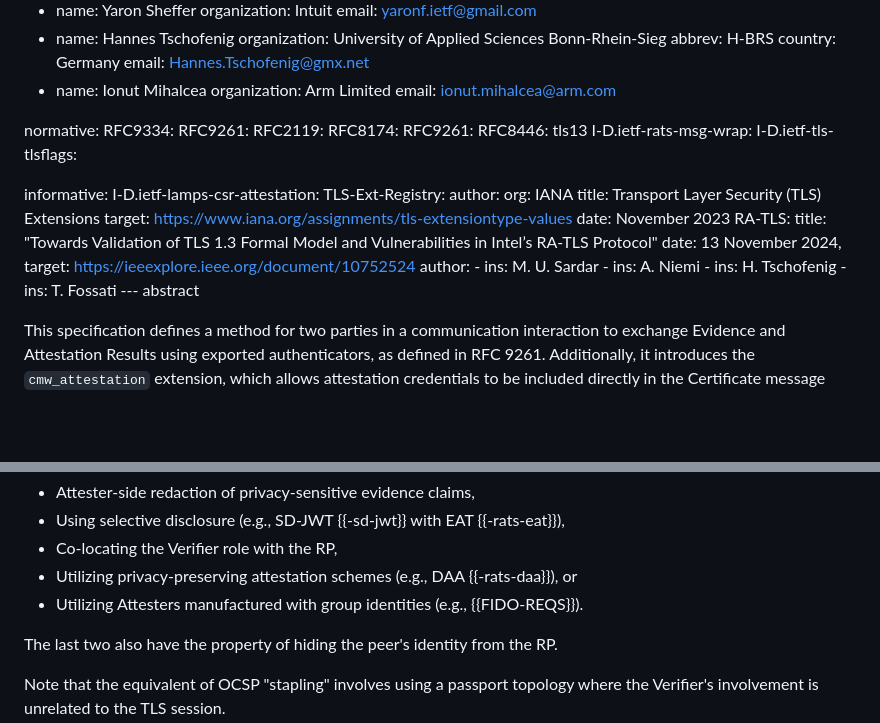
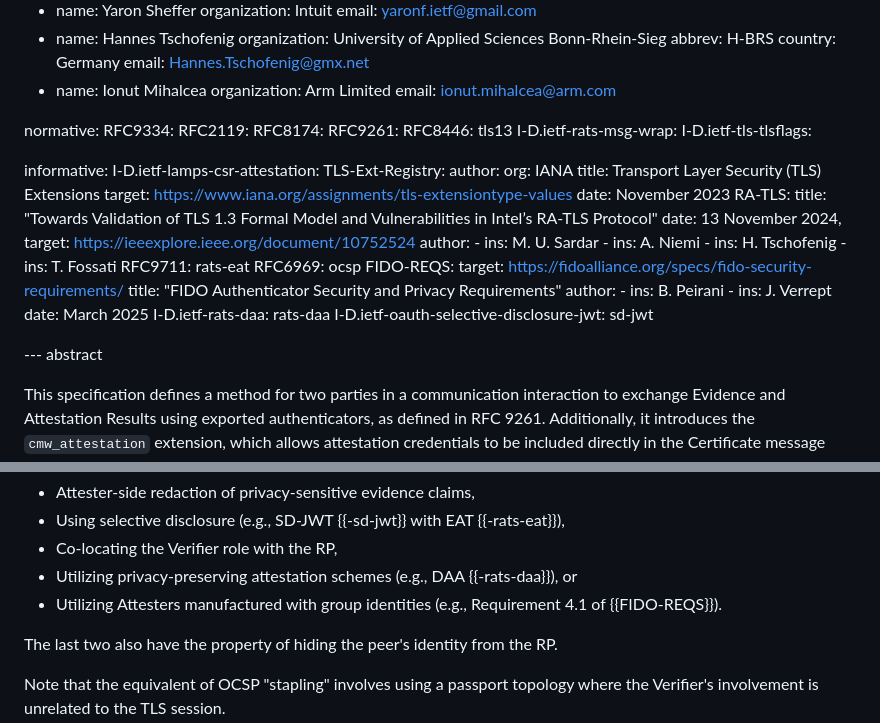
Before and after one commit to tls-attestation/exported-attestation, a Markdown page: draft-fossati-tls-exported-attestation.md, 2 parts joined by grey strips. GitHub-like rendering; blank space fills up the shorter version.

Commit message:
Fix refs (and add missing ones) + fix some lint issues
Signed-off-by: Thomas Fossati <thomas.fossati@linaro.org>

```diff
--- a/draft-fossati-tls-exported-attestation.md
+++ b/draft-fossati-tls-exported-attestation.md
@@ -55,17 +55,14 @@ author:
     organization: Arm Limited
     email: ionut.mihalcea@arm.com
 
-
 normative:
   RFC9334:
-  RFC9261:
   RFC2119:
   RFC8174:
   RFC9261:
   RFC8446: tls13
   I-D.ietf-rats-msg-wrap:
   I-D.ietf-tls-tlsflags:
-
 
 informative:
   I-D.ietf-lamps-csr-attestation:
@@ -80,14 +77,22 @@ informative:
        date: 13 November 2024,
        target: https://ieeexplore.ieee.org/document/10752524
        author:
-       -
-         ins: M. U. Sardar
-       -
-         ins: A. Niemi
-       -
-         ins: H. Tschofenig
-       -
-         ins: T. Fossati
+       - ins: M. U. Sardar
+       - ins: A. Niemi
+       - ins: H. Tschofenig
+       - ins: T. Fossati
+  RFC9711: rats-eat
+  RFC6969: ocsp
+  FIDO-REQS:
+    target: https://fidoalliance.org/specs/fido-security-requirements/
+    title: "FIDO Authenticator Security and Privacy Requirements"
+    author:
+    - ins: B. Peirani
+    - ins: J. Verrept
+    date: March 2025
+  I-D.ietf-rats-daa: rats-daa
+  I-D.ietf-oauth-selective-disclosure-jwt: sd-jwt
+
 --- abstract
 
 
@@ -330,7 +335,7 @@ Some ways to address this include:
 * Using selective disclosure (e.g., SD-JWT {{-sd-jwt}} with EAT {{-rats-eat}}),
 * Co-locating the Verifier role with the RP,
 * Utilizing privacy-preserving attestation schemes (e.g., DAA {{-rats-daa}}), or
-* Utilizing Attesters manufactured with group identities (e.g., {{FIDO-REQS}}).
+* Utilizing Attesters manufactured with group identities (e.g., Requirement 4.1 of {{FIDO-REQS}}).
 
 The last two also have the property of hiding the peer's identity from the RP.
 
```
